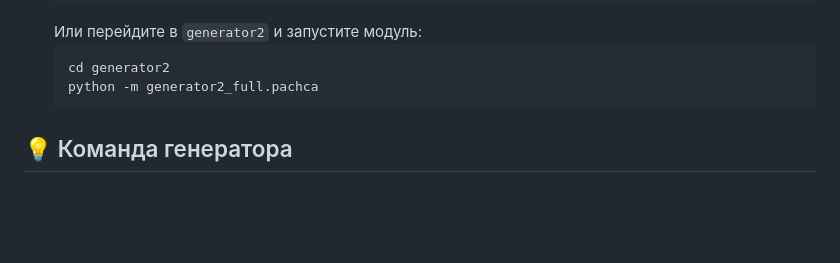
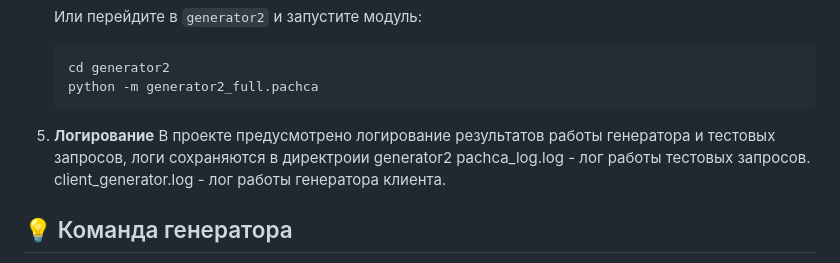
Before and after one commit to Studio-Yandex-Practicum/pachca_code_gen_team2, a Markdown page: README.md, the part around one of its changes. Rendered like a GitHub page; blank space fills up the shorter version.

Commit message:
add about logging

````diff
--- a/README.md
+++ b/README.md
@@ -279,6 +280,12 @@ _src/generator2/_
     cd generator2
     python -m generator2_full.pachca
     ```
+
+5. **Логирование**
+    В проекте предусмотрено логирование результатов работы генератора и тестовых запросов, логи сохраняются в директроии generator2
+    pachca_log.log - лог работы тестовых запросов.
+    client_generator.log - лог работы генератора клиента.
+
 
 ## 💡 Команда генератора
 - [Алексей Малков](https://github.com/shft1)
````
Also changed, not shown: other parts of README.md (+1 -0 lines).
